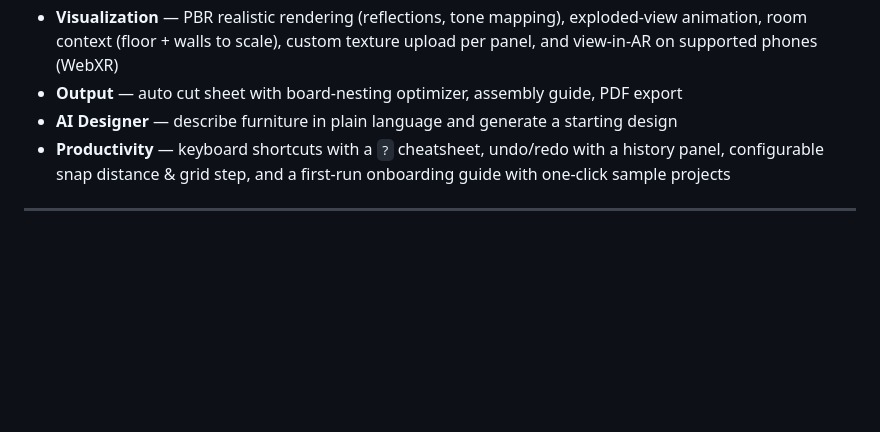
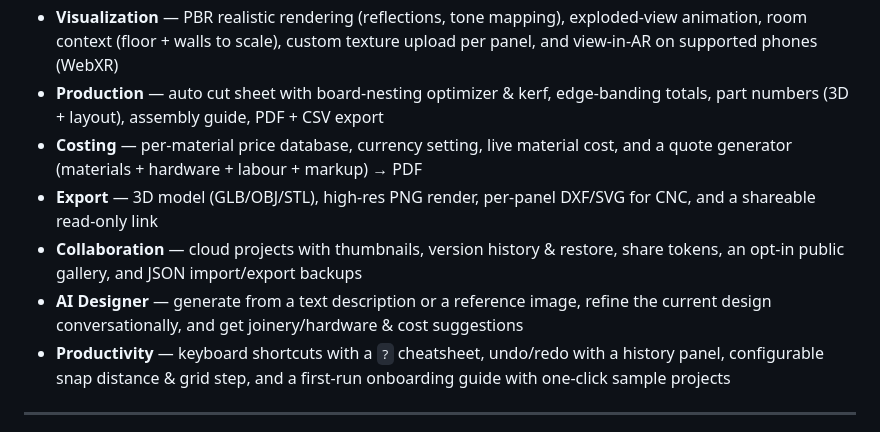
Before and after one commit to 25nikael/furnicraft-3d, a Markdown page: README.md, the part around the change. Drawn GitHub-style; blank space fills up the shorter version.

Commit message:
R12: integration, polish and docs (remaining features)
- README expanded with Production, Costing, Export, Collaboration and the
  enhanced AI Designer sections

Regression verified end to end: cut sheet (edge-banding + cost), quote
total 492, JSON/DXF/SVG exports, share link, AI refine guard, part labels,
light theme, mobile drawer and full save/reload round-trip — no errors.

All feature menus from the original list (A B C D E F G H I J) are now
implemented.

Co-Authored-By: Claude Opus 4.8 <noreply@anthropic.com>

```diff
--- a/README.md
+++ b/README.md
@@ -25,8 +25,16 @@ guides, export to PDF, and save your projects to your account in the cloud.
 - **Visualization** — PBR realistic rendering (reflections, tone mapping),
   exploded-view animation, room context (floor + walls to scale), custom
   texture upload per panel, and view-in-AR on supported phones (WebXR)
-- **Output** — auto cut sheet with board-nesting optimizer, assembly guide, PDF export
-- **AI Designer** — describe furniture in plain language and generate a starting design
+- **Production** — auto cut sheet with board-nesting optimizer & kerf, edge-banding
+  totals, part numbers (3D + layout), assembly guide, PDF + CSV export
+- **Costing** — per-material price database, currency setting, live material cost,
+  and a quote generator (materials + hardware + labour + markup) → PDF
+- **Export** — 3D model (GLB/OBJ/STL), high-res PNG render, per-panel DXF/SVG for
+  CNC, and a shareable read-only link
+- **Collaboration** — cloud projects with thumbnails, version history & restore,
+  share tokens, an opt-in public gallery, and JSON import/export backups
+- **AI Designer** — generate from a text description or a reference image, refine
+  the current design conversationally, and get joinery/hardware & cost suggestions
 - **Productivity** — keyboard shortcuts with a `?` cheatsheet, undo/redo with a
   history panel, configurable snap distance & grid step, and a first-run
   onboarding guide with one-click sample projects
```
Also changed, not shown: DEVPLAN.md (+5 -1 lines).
